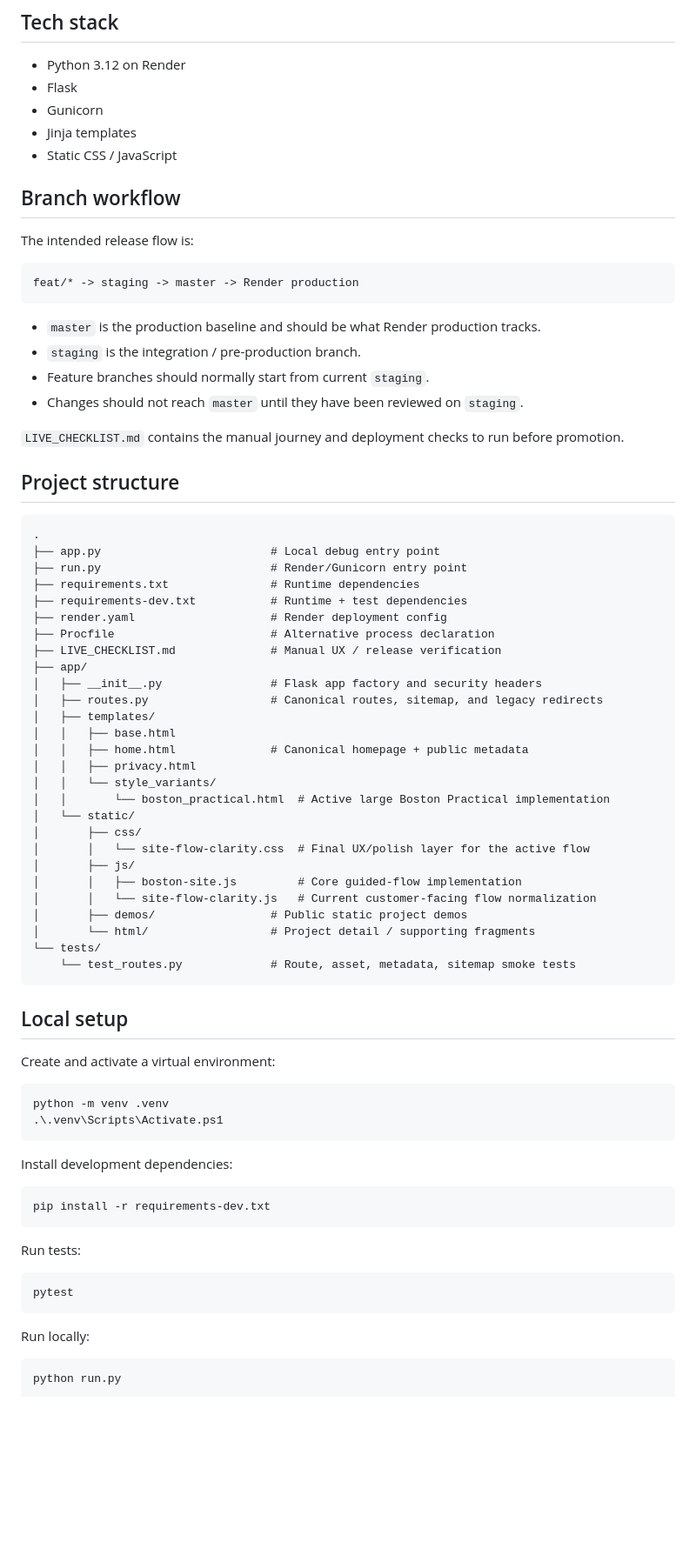
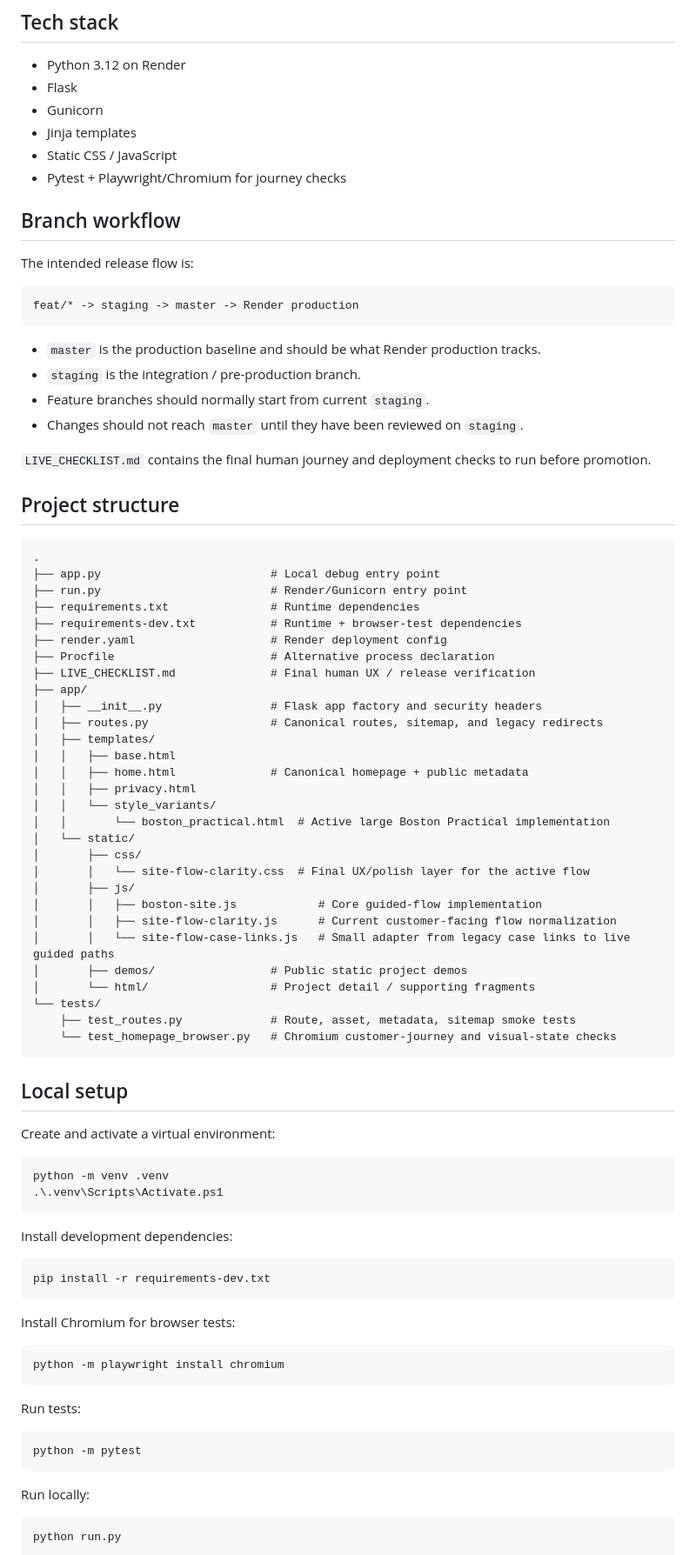
Before and after one commit to shnider42/holtsnidertech, a Markdown page: README.md, the part around one of its changes. Shown at 87% size. GitHub-like rendering; blank space fills up the shorter version.

````diff
--- a/README.md
+++ b/README.md
@@ -42,6 +42,7 @@ This language should stay understandable to a cold visitor. Internal terms such
 - Gunicorn
 - Jinja templates
 - Static CSS / JavaScript
+- Pytest + Playwright/Chromium for journey checks
 
 ## Branch workflow
 
@@ -56,7 +57,7 @@ feat/* -> staging -> master -> Render production
 - Feature branches should normally start from current `staging`.
 - Changes should not reach `master` until they have been reviewed on `staging`.
 
-`LIVE_CHECKLIST.md` contains the manual journey and deployment checks to run before promotion.
+`LIVE_CHECKLIST.md` contains the final human journey and deployment checks to run before promotion.
 
 ## Project structure
 
@@ -65,10 +66,10 @@ feat/* -> staging -> master -> Render production
 ├── app.py                         # Local debug entry point
 ├── run.py                         # Render/Gunicorn entry point
 ├── requirements.txt               # Runtime dependencies
-├── requirements-dev.txt           # Runtime + test dependencies
+├── requirements-dev.txt           # Runtime + browser-test dependencies
 ├── render.yaml                    # Render deployment config
 ├── Procfile                       # Alternative process declaration
-├── LIVE_CHECKLIST.md              # Manual UX / release verification
+├── LIVE_CHECKLIST.md              # Final human UX / release verification
 ├── app/
 │   ├── __init__.py                # Flask app factory and security headers
 │   ├── routes.py                  # Canonical routes, sitemap, and legacy redirects
@@ -82,12 +83,14 @@ feat/* -> staging -> master -> Render production
 │       ├── css/
 │       │   └── site-flow-clarity.css  # Final UX/polish layer for the active flow
 │       ├── js/
-│       │   ├── boston-site.js         # Core guided-flow implementation
-│       │   └── site-flow-clarity.js   # Current customer-facing flow normalization
+│       │   ├── boston-site.js            # Core guided-flow implementation
+│       │   ├── site-flow-clarity.js      # Current customer-facing flow normalization
+│       │   └── site-flow-case-links.js   # Small adapter from legacy case links to live guided paths
 │       ├── demos/                 # Public static project demos
 │       └── html/                  # Project detail / supporting fragments
 └── tests/
-    └── test_routes.py             # Route, asset, metadata, sitemap smoke tests
+    ├── test_routes.py             # Route, asset, metadata, sitemap smoke tests
+    └── test_homepage_browser.py   # Chromium customer-journey and visual-state checks
 ```
 
 ## Local setup
@@ -105,10 +108,16 @@ Install development dependencies:
 pip install -r requirements-dev.txt
 ```
 
+Install Chromium for browser tests:
+
+```powershell
+python -m playwright install chromium
+```
+
 Run tests:
 
 ```powershell
-pytest
+python -m pytest
 ```
 
 Run locally:
````
Also changed, not shown: other parts of README.md (+25 -7 lines).
